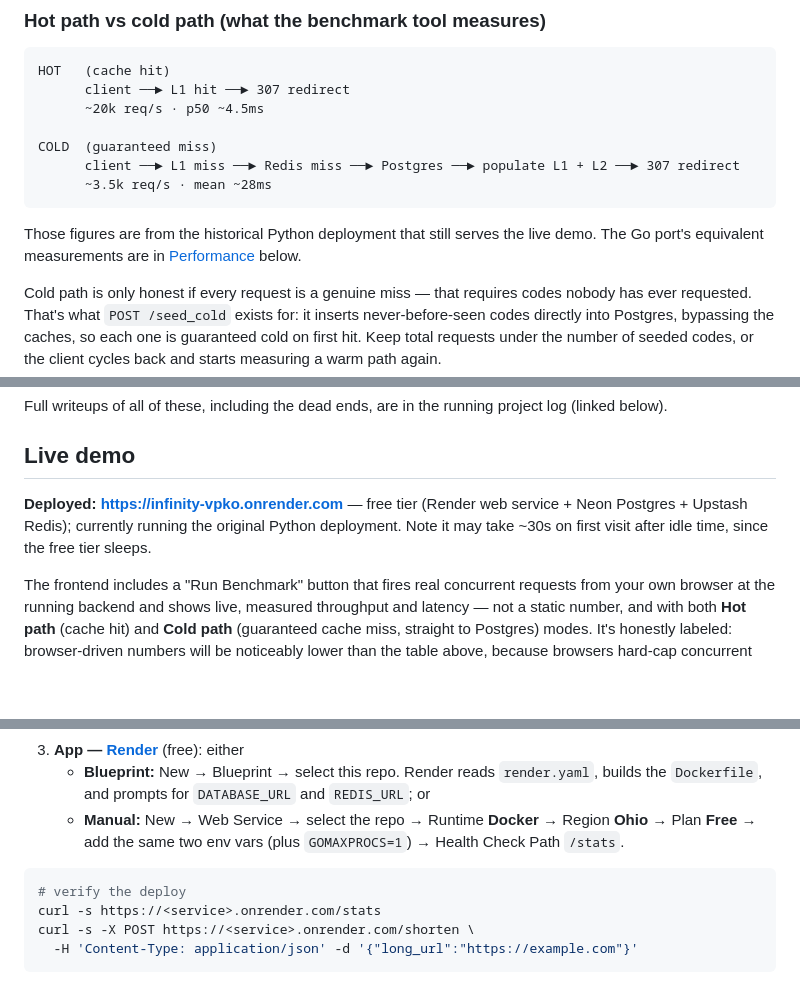
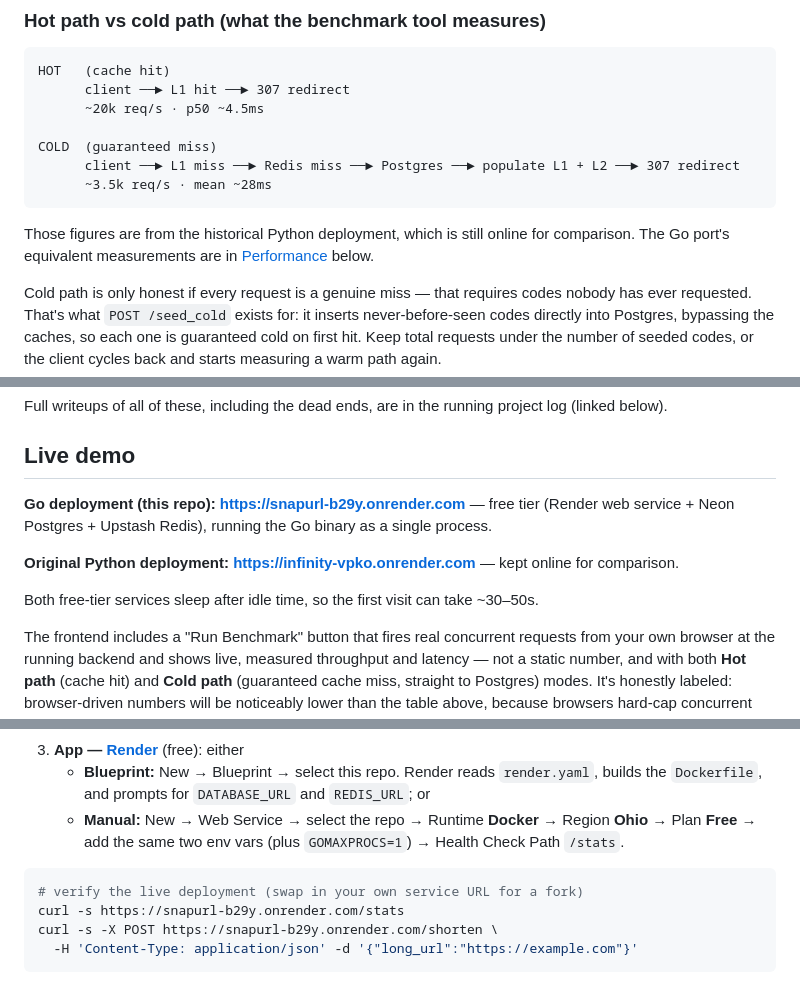
Before and after one commit to aashutosh-yadav/snapURL, a Markdown page: README.md, 3 parts joined by grey strips. GitHub-like rendering; blank space fills up the shorter version.

Commit message:
Link live Go deployment in README

````diff
--- a/README.md
+++ b/README.md
@@ -110,7 +110,7 @@ COLD  (guaranteed miss)
       ~3.5k req/s · mean ~28ms
 ```
 
-Those figures are from the historical Python deployment that still serves the live demo. The Go port's equivalent measurements are in [Performance](#performance) below.
+Those figures are from the historical Python deployment, which is still online for comparison. The Go port's equivalent measurements are in [Performance](#performance) below.
 
 Cold path is only honest if every request is a genuine miss — that requires codes nobody has ever requested. That's what `POST /seed_cold` exists for: it inserts never-before-seen codes directly into Postgres, bypassing the caches, so each one is guaranteed cold on first hit. Keep total requests under the number of seeded codes, or the client cycles back and starts measuring a warm path again.
 
@@ -187,7 +187,11 @@ Full writeups of all of these, including the dead ends, are in the running proje
 
 ## Live demo
 
-**Deployed: [https://infinity-vpko.onrender.com](https://infinity-vpko.onrender.com)** — free tier (Render web service + Neon Postgres + Upstash Redis); currently running the original Python deployment. Note it may take ~30s on first visit after idle time, since the free tier sleeps.
+**Go deployment (this repo): [https://snapurl-b29y.onrender.com](https://snapurl-b29y.onrender.com)** — free tier (Render web service + Neon Postgres + Upstash Redis), running the Go binary as a single process.
+
+**Original Python deployment: [https://infinity-vpko.onrender.com](https://infinity-vpko.onrender.com)** — kept online for comparison.
+
+Both free-tier services sleep after idle time, so the first visit can take ~30–50s.
 
 The frontend includes a "Run Benchmark" button that fires real concurrent requests from your own browser at the running backend and shows live, measured throughput and latency — not a static number, and with both **Hot path** (cache hit) and **Cold path** (guaranteed cache miss, straight to Postgres) modes. It's honestly labeled: browser-driven numbers will be noticeably lower than the table above, because browsers hard-cap concurrent connections per origin in a way dedicated load-testing tools aren't. The gap itself is part of the point — it's demonstrating what a real client can drive against this server, not trying to match a purpose-built benchmarking tool.
 
@@ -233,9 +237,9 @@ Same three-service topology as the original Python deployment, but the app runs
    - **Manual:** New → Web Service → select the repo → Runtime **Docker** → Region **Ohio** → Plan **Free** → add the same two env vars (plus `GOMAXPROCS=1`) → Health Check Path `/stats`.
 
 ```bash
-# verify the deploy
-curl -s https://<service>.onrender.com/stats
-curl -s -X POST https://<service>.onrender.com/shorten \
+# verify the live deployment (swap in your own service URL for a fork)
+curl -s https://snapurl-b29y.onrender.com/stats
+curl -s -X POST https://snapurl-b29y.onrender.com/shorten \
   -H 'Content-Type: application/json' -d '{"long_url":"https://example.com"}'
 ```
 
````
